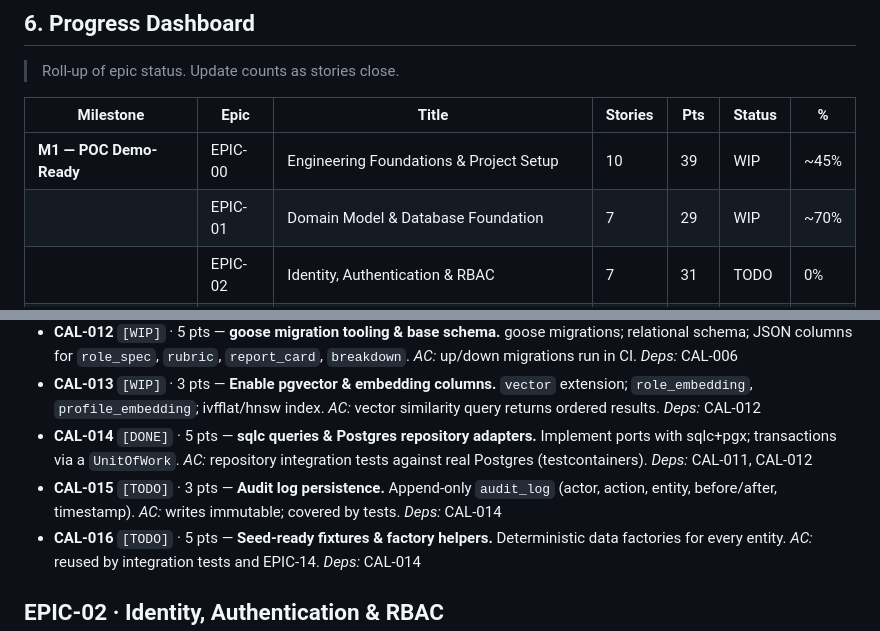
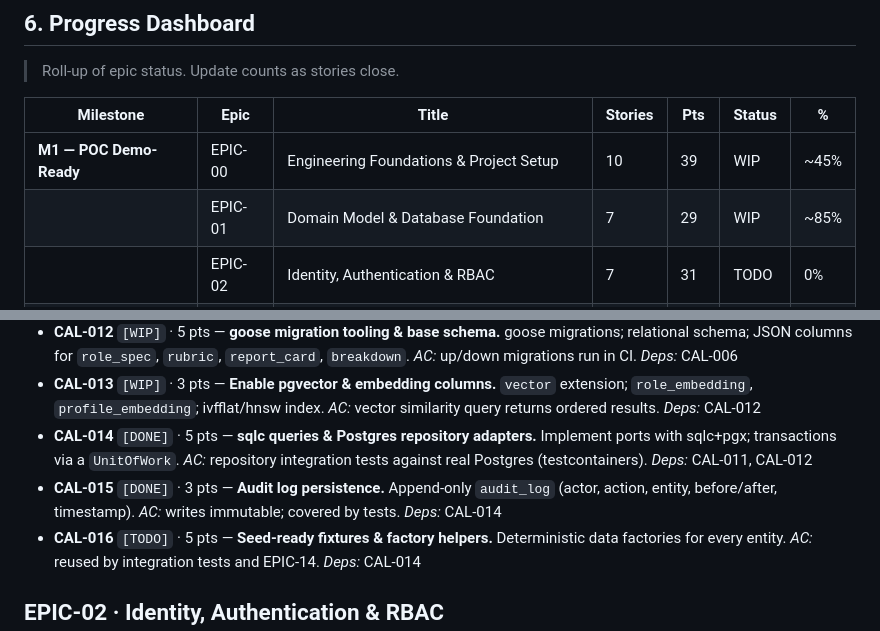
Before and after one commit to stanleyHayes/caliber, a Markdown page: agent_plan.md, 2 parts joined by grey strips. Rendered like a GitHub page.

Commit message:
docs: CAL-015 done; persistence broadened to 7 repositories
Co-Authored-By: Claude Opus 4.8 (1M context) <noreply@anthropic.com>

```diff
--- a/agent_plan.md
+++ b/agent_plan.md
@@ -213,7 +213,7 @@ caliber/
 | Milestone | Epic | Title | Stories | Pts | Status | % |
 |---|---|---|---|---|---|---|
 | **M1 — POC Demo-Ready** | EPIC-00 | Engineering Foundations & Project Setup | 10 | 39 | WIP | ~45% |
-| | EPIC-01 | Domain Model & Database Foundation | 7 | 29 | WIP | ~70% |
+| | EPIC-01 | Domain Model & Database Foundation | 7 | 29 | WIP | ~85% |
 | | EPIC-02 | Identity, Authentication & RBAC | 7 | 31 | TODO | 0% |
 | | EPIC-03 | Async Jobs & Queue Infrastructure | 5 | 21 | TODO | 0% |
 | | EPIC-04 | AI Orchestration Layer | 8 | 39 | WIP | ~25% |
@@ -290,7 +290,7 @@ Build a thin end-to-end slice early, then harden toward the demo. Maps to spec b
 - **CAL-012** `[WIP]` · 5 pts — **goose migration tooling & base schema.** goose migrations; relational schema; JSON columns for `role_spec`, `rubric`, `report_card`, `breakdown`. *AC:* up/down migrations run in CI. *Deps:* CAL-006
 - **CAL-013** `[WIP]` · 3 pts — **Enable pgvector & embedding columns.** `vector` extension; `role_embedding`, `profile_embedding`; ivfflat/hnsw index. *AC:* vector similarity query returns ordered results. *Deps:* CAL-012
 - **CAL-014** `[DONE]` · 5 pts — **sqlc queries & Postgres repository adapters.** Implement ports with sqlc+pgx; transactions via a `UnitOfWork`. *AC:* repository integration tests against real Postgres (testcontainers). *Deps:* CAL-011, CAL-012
-- **CAL-015** `[TODO]` · 3 pts — **Audit log persistence.** Append-only `audit_log` (actor, action, entity, before/after, timestamp). *AC:* writes immutable; covered by tests. *Deps:* CAL-014
+- **CAL-015** `[DONE]` · 3 pts — **Audit log persistence.** Append-only `audit_log` (actor, action, entity, before/after, timestamp). *AC:* writes immutable; covered by tests. *Deps:* CAL-014
 - **CAL-016** `[TODO]` · 5 pts — **Seed-ready fixtures & factory helpers.** Deterministic data factories for every entity. *AC:* reused by integration tests and EPIC-14. *Deps:* CAL-014
 
 ## EPIC-02 · Identity, Authentication & RBAC
```
